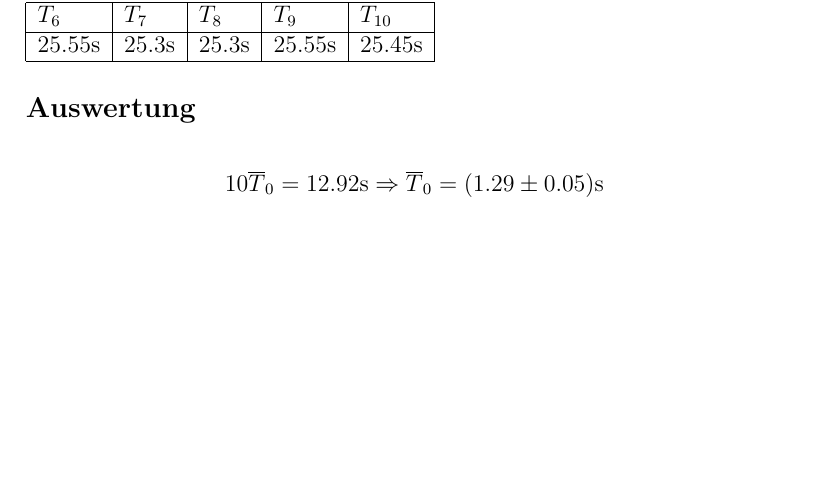
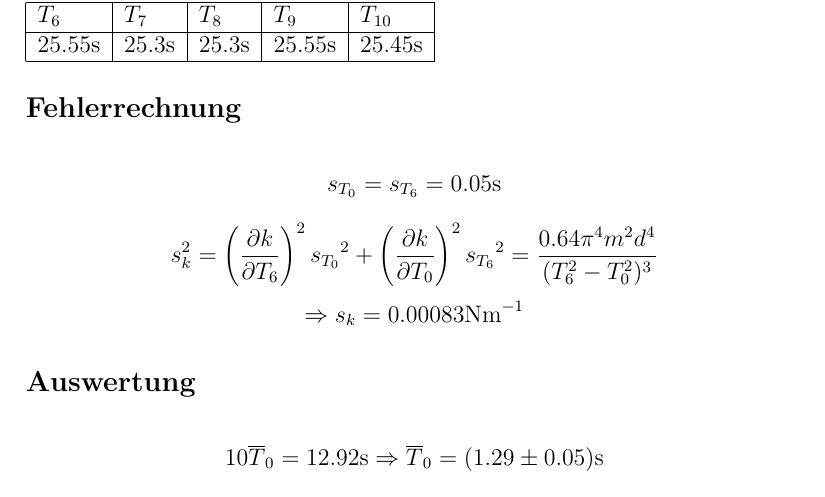
Before and after one commit to SpecialTaskForce/Praktikum-Physik, a LaTeX document (2/Tragheitsmoment.tex): part of page 3 of 6 before the commit and part of page 3 of 7 after it, cut so that both start at the same text, the shorter picture padded with empty space. Compiled offline with pdfLaTeX.

Commit message:
uncertainty for experiment 1

```diff
--- a/2/Tragheitsmoment.tex
+++ b/2/Tragheitsmoment.tex
@@ -102,6 +102,11 @@ $T_{6}$&$T_{7}$&$T_{8}$&$T_{9}$&$T_{10}$\\
 25.55s&25.3s&25.3s&25.55s&25.45s\\
 \hline
 \end{tabular}
+
+\subsection*{Fehlerrechnung}
+\[ s_{T_0} = s_{T_6} = 0.05\mbox{s} \]
+\[ s_k^2 = \left( \frac{\partial k}{\partial T_6} \right)^2 {s_{T_0}}^2 + \left( \frac{\partial k}{\partial T_0} \right)^2 {s_{T_6}}^2 = \frac{0.64\pi^4m^2d^4}{(T_6^2-T_0^2)^3} \]
+\[ \Rightarrow s_k = 0.00083\mbox{Nm}^{-1} \]
 
 % Auswertung
 \subsection*{Auswertung}
```
